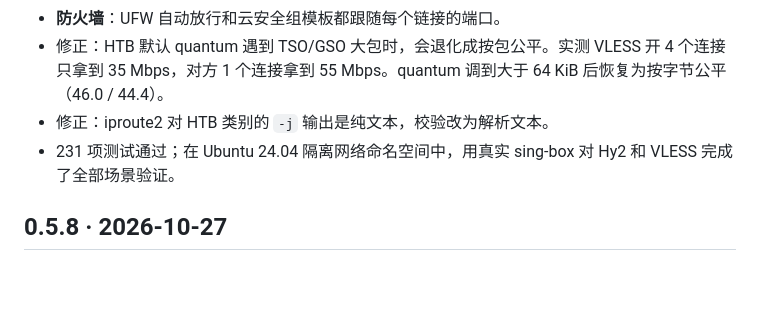
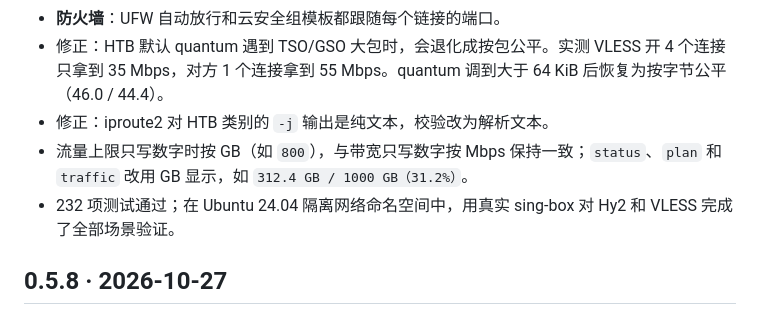
Before and after one commit to lileilei2023/gowest, a Markdown page: CHANGELOG.md, the part around the change. Drawn GitHub-style; blank space fills up the shorter version.

```diff
--- a/CHANGELOG.md
+++ b/CHANGELOG.md
@@ -13,7 +13,8 @@
 - **防火墙**：UFW 自动放行和云安全组模板都跟随每个链接的端口。
 - 修正：HTB 默认 quantum 遇到 TSO/GSO 大包时，会退化成按包公平。实测 VLESS 开 4 个连接只拿到 35 Mbps，对方 1 个连接拿到 55 Mbps。quantum 调到大于 64 KiB 后恢复为按字节公平（46.0 / 44.4）。
 - 修正：iproute2 对 HTB 类别的 `-j` 输出是纯文本，校验改为解析文本。
-- 231 项测试通过；在 Ubuntu 24.04 隔离网络命名空间中，用真实 sing-box 对 Hy2 和 VLESS 完成了全部场景验证。
+- 流量上限只写数字时按 GB（如 `800`），与带宽只写数字按 Mbps 保持一致；`status`、`plan` 和 `traffic` 改用 GB 显示，如 `312.4 GB / 1000 GB（31.2%）`。
+- 232 项测试通过；在 Ubuntu 24.04 隔离网络命名空间中，用真实 sing-box 对 Hy2 和 VLESS 完成了全部场景验证。
 
 ## 0.5.8 · 2026-10-27
 
```
Also changed, not shown: README.md (+5 -4 lines), docs/快速部署.md (+1 -1 lines), docs/images/wizard.png, 4 other files.
